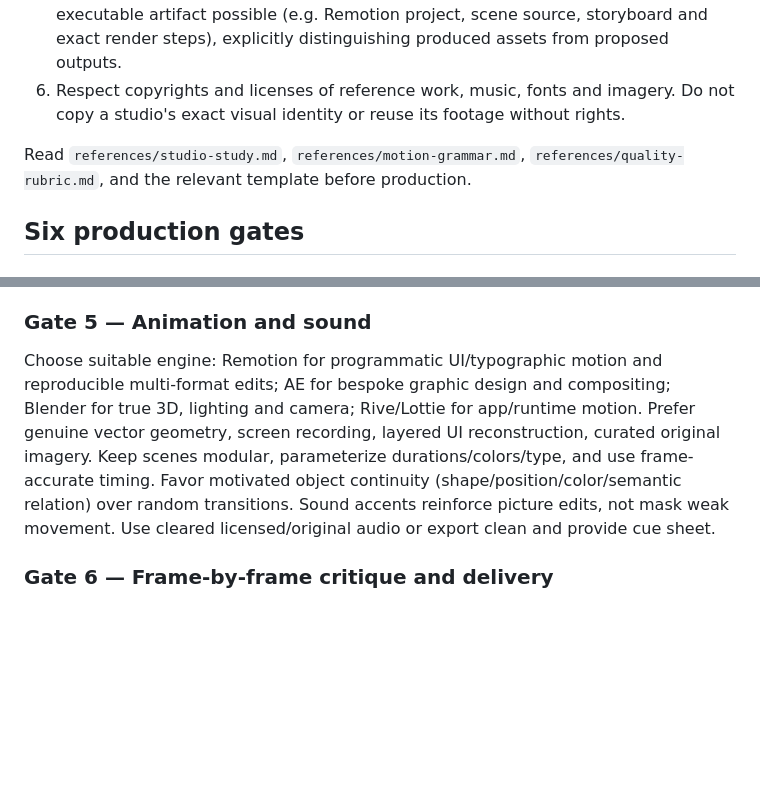
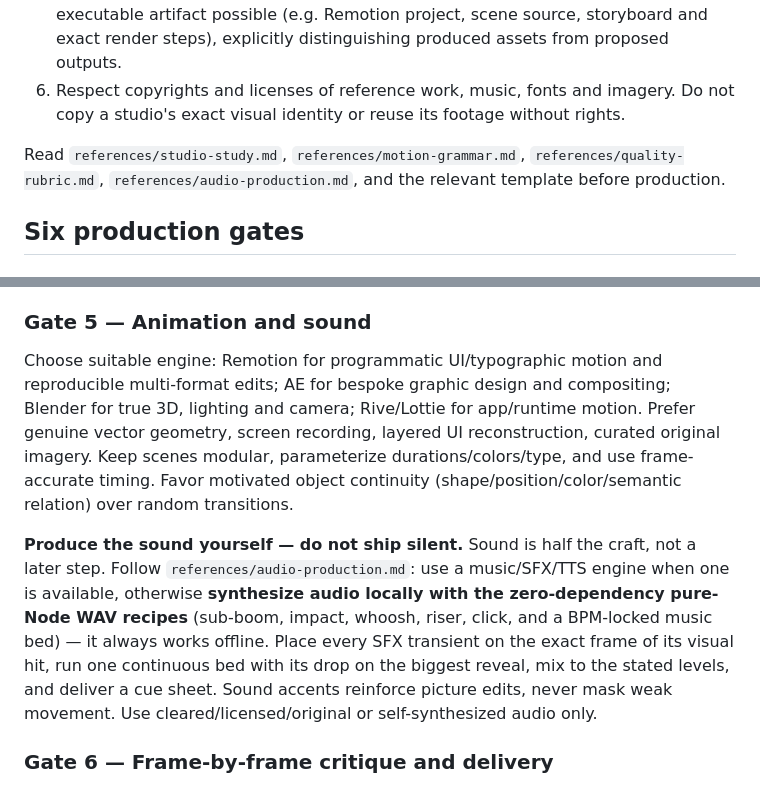
Before and after one commit to arjunkshah12345-hash/studio-motion-director-skill, a Markdown page: skills/studio-motion-director/SKILL.md, 2 parts joined by grey strips. Rendered like a GitHub page; blank space fills up the shorter version.

Commit message:
Gate 5: produce audio yourself — add audio-production reference (zero-dep synthesis)
Co-Authored-By: Claude Opus 4.8 <noreply@anthropic.com>

```diff
--- a/skills/studio-motion-director/SKILL.md
+++ b/skills/studio-motion-director/SKILL.md
@@ -17,7 +17,7 @@ When asked for a launch film or motion asset:
 5. If the environment lacks a rendering engine or needed media, provide the most executable artifact possible (e.g. Remotion project, scene source, storyboard and exact render steps), explicitly distinguishing produced assets from proposed outputs.
 6. Respect copyrights and licenses of reference work, music, fonts and imagery. Do not copy a studio's exact visual identity or reuse its footage without rights.
 
-Read `references/studio-study.md`, `references/motion-grammar.md`, `references/quality-rubric.md`, and the relevant template before production.
+Read `references/studio-study.md`, `references/motion-grammar.md`, `references/quality-rubric.md`, `references/audio-production.md`, and the relevant template before production.
 
 ## Six production gates
 
@@ -34,7 +34,9 @@ Create at least 3 representative static keyframes: opening, product-proof center
 Use `templates/shot-list.csv` schema. Define every shot's start/end in seconds, exact message, focal point, entry state, exit state, transition motivation, movement axes, choreography, hold time, sound cue, required asset, production method and difficulty. Build a rough animatic with temporary blocks and real timings. Check comprehension with sound muted. Do not begin full-polish animation until the story works as static frames and timed cuts.
 
 ### Gate 5 — Animation and sound
-Choose suitable engine: Remotion for programmatic UI/typographic motion and reproducible multi-format edits; AE for bespoke graphic design and compositing; Blender for true 3D, lighting and camera; Rive/Lottie for app/runtime motion. Prefer genuine vector geometry, screen recording, layered UI reconstruction, curated original imagery. Keep scenes modular, parameterize durations/colors/type, and use frame-accurate timing. Favor motivated object continuity (shape/position/color/semantic relation) over random transitions. Sound accents reinforce picture edits, not mask weak movement. Use cleared licensed/original audio or export clean and provide cue sheet.
+Choose suitable engine: Remotion for programmatic UI/typographic motion and reproducible multi-format edits; AE for bespoke graphic design and compositing; Blender for true 3D, lighting and camera; Rive/Lottie for app/runtime motion. Prefer genuine vector geometry, screen recording, layered UI reconstruction, curated original imagery. Keep scenes modular, parameterize durations/colors/type, and use frame-accurate timing. Favor motivated object continuity (shape/position/color/semantic relation) over random transitions.
+
+**Produce the sound yourself — do not ship silent.** Sound is half the craft, not a later step. Follow `references/audio-production.md`: use a music/SFX/TTS engine when one is available, otherwise **synthesize audio locally with the zero-dependency pure-Node WAV recipes** (sub-boom, impact, whoosh, riser, click, and a BPM-locked music bed) — it always works offline. Place every SFX transient on the exact frame of its visual hit, run one continuous bed with its drop on the biggest reveal, mix to the stated levels, and deliver a cue sheet. Sound accents reinforce picture edits, never mask weak movement. Use cleared/licensed/original or self-synthesized audio only.
 
 ### Gate 6 — Frame-by-frame critique and delivery
 Render a contact sheet with stills at key actions and every shot boundary, plus at least one full-speed preview. Evaluate using `references/quality-rubric.md`. Fix all blockers and rescore. Check spelling, factual fidelity, cropped text, poor contrast, strobing, awkward easing, near-duplicate transitions, drift, unreadable UI, quiet/overloaded sound, abrupt endings. Produce requested aspect ratios and include exact frame rate, resolution, codec, duration and project source. Never describe unfinished footage as final.
```
Also changed, not shown: 1 other file.
